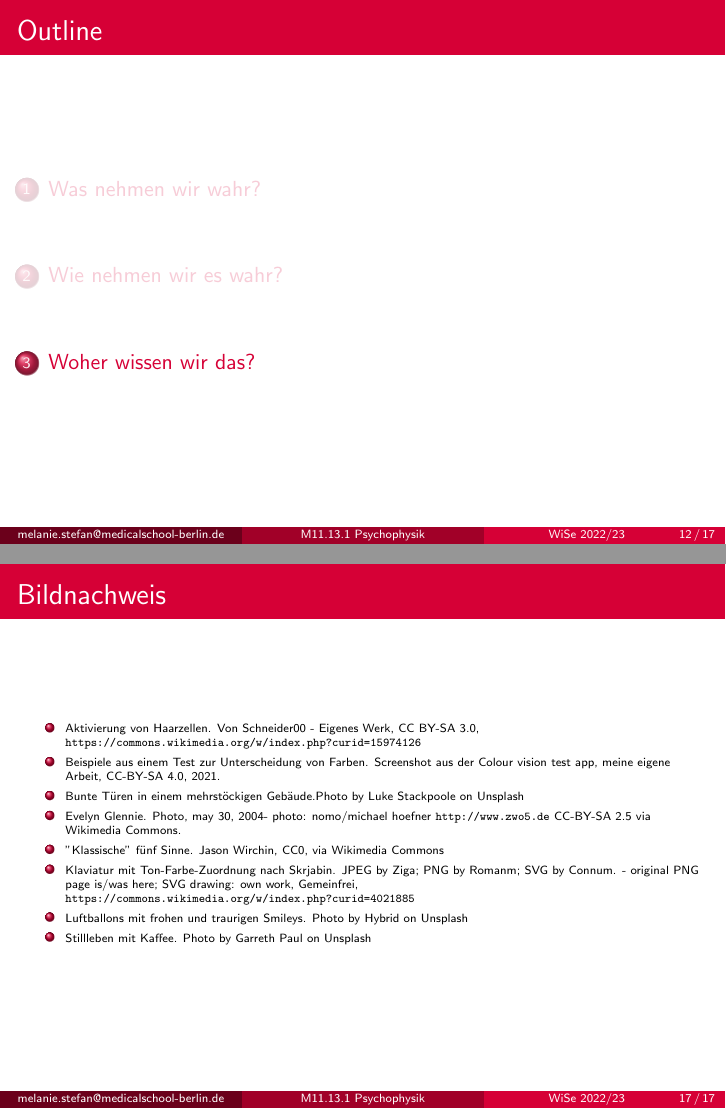
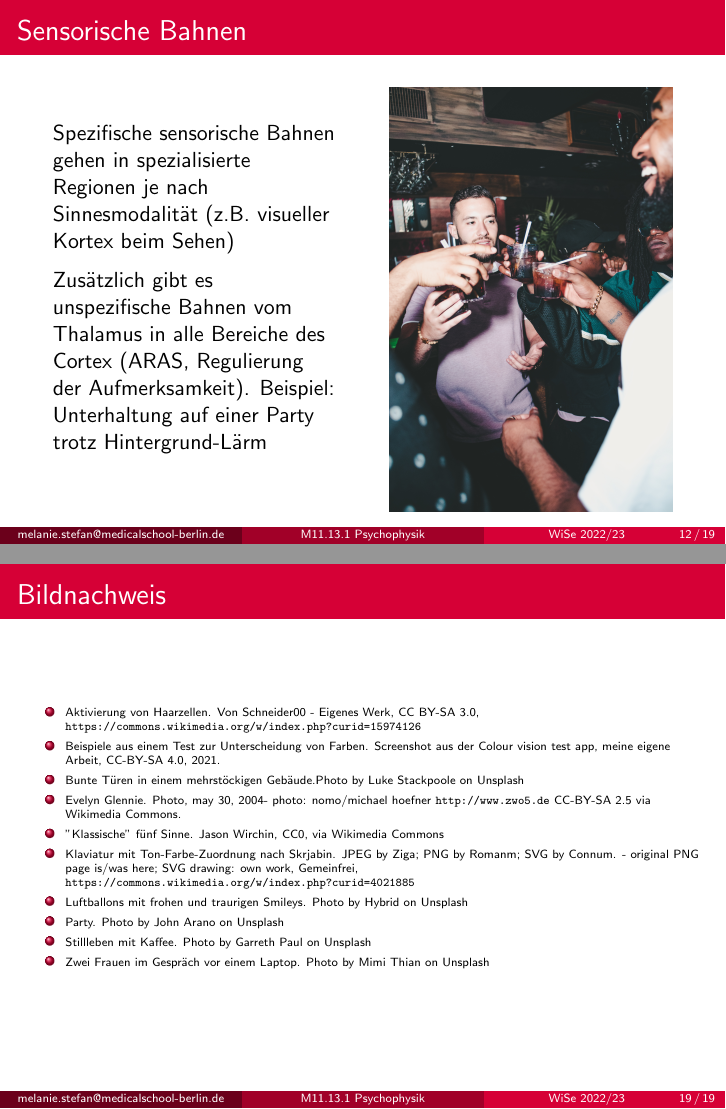
Before and after one commit to MelanieIStefan/M11.13.1_Psychophysik_Allgemeine-Sinnesphysiologie, LaTeX slides (M11.13.1_Psychophysik.tex): pages 17 and 24 of 24 before the commit and pages 18 and 27 of 27 after it, joined at a grey line. Compiled offline with pdfLaTeX.

```diff
--- a/M11.13.1_Psychophysik.tex
+++ b/M11.13.1_Psychophysik.tex
@@ -433,10 +435,40 @@
 
 
 %% Sensorische Bahnen
+% Aufmerksamkeit, Bsp. Party
+
+\begin{frame}{Sensorische Bahnen}
+
+
+\begin{columns}[c]
+
+\begin{column}{5cm}
+Spezifische sensorische Bahnen gehen in spezialisierte Regionen je nach Sinnesmodalität (z.B. visueller Kortex beim Sehen)  \\[0.2 cm]
+
+\pause
+
+Zusätzlich gibt es unspezifische Bahnen vom Thalamus in alle Bereiche des Cortex (ARAS, Regulierung der Aufmerksamkeit). Beispiel: Unterhaltung auf einer Party trotz Hintergrund-Lärm
+
+\end{column}
+
+\begin{column}{5cm}
+\begin{center}
+    \includegraphics[width=\textwidth]{party.jpg}
+\end{center}
+
+\end{column}
+
+
+\end{columns}
+
+
+
+
+
+\end{frame}
 
 %% Rolle von Erfahrung, Bsp. Agnosie, Bsp. The dress
 
-%% Aufmerksamkeit, Bsp. Gorilla
 
 
 \section{Woher wissen wir das?}
@@ -640,9 +684,16 @@
 \item
 Luftballons mit frohen und traurigen Smileys. Photo by \href{https://unsplash.com/@artbyhybrid?utm_source=unsplash&utm_medium=referral&utm_content=creditCopyText}{Hybrid} on \href{https://unsplash.com/s/photos/feedback?utm_source=unsplash&utm_medium=referral&utm_content=creditCopyText}{Unsplash}
 
+\item
+Party. Photo by \href{https://unsplash.com/@johnarano?utm_source=unsplash&utm_medium=referral&utm_content=creditCopyText}{John Arano} on \href{https://unsplash.com/s/photos/party?utm_source=unsplash&utm_medium=referral&utm_content=creditCopyText}{Unsplash}
+
 
 \item
 Stillleben mit Kaffee. Photo by \href{https://unsplash.com/@garrethpb?utm_source=unsplash&utm_medium=referral&utm_content=creditCopyText}{Garreth Paul} on \href{https://unsplash.com/s/photos/still-life?utm_source=unsplash&utm_medium=referral&utm_content=creditCopyText}{Unsplash}
+
+  \item
+Zwei Frauen im Gespräch vor einem Laptop. Photo by \href{https://unsplash.com/@mimithian?utm_source=unsplash&utm_medium=referral&utm_content=creditCopyText}{Mimi Thian} on \href{https://unsplash.com/s/photos/discussion?utm_source=unsplash&utm_medium=referral&utm_content=creditCopyText}{Unsplash}
+
 
 \end{itemize}
 \end{tiny}
```
Also changed, not shown: party.jpg (added), zweiergespraech.jpg (added), M11.13.1_Psychophysik.tex (14 more changed lines).
